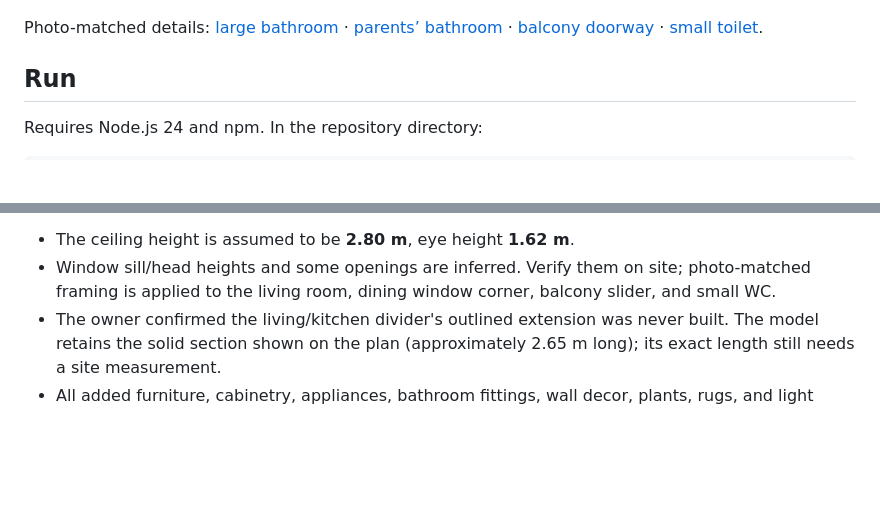
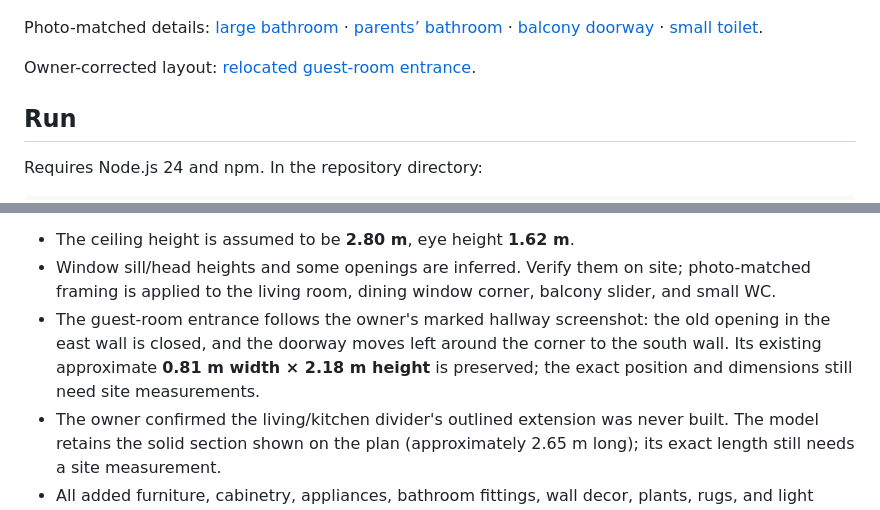
Before and after one commit to janis97-droid/interiordesign, a Markdown page: README.md, 2 parts joined by grey strips. GitHub-like rendering; blank space fills up the shorter version.

Commit message:
Move guest doorway to the owner's marked hallway wall

```diff
--- a/README.md
+++ b/README.md
@@ -7,6 +7,8 @@ A view-only Three.js walkthrough reconstructed from `koma-b.pdf`. Visitors can w
 ![Inside the living room](docs/living-room.png)
 
 Photo-matched details: [large bathroom](docs/large-bathroom.png) · [parents’ bathroom](docs/parents-bathroom.png) · [balcony doorway](docs/balcony-door.png) · [small toilet](docs/small-toilet.png).
+
+Owner-corrected layout: [relocated guest-room entrance](docs/guest-entry.png).
 
 ## Run
 
@@ -33,6 +35,7 @@ Build with `npm run build`; serve the result with `npm run preview`. All geometr
 
 - The ceiling height is assumed to be **2.80 m**, eye height **1.62 m**.
 - Window sill/head heights and some openings are inferred. Verify them on site; photo-matched framing is applied to the living room, dining window corner, balcony slider, and small WC.
+- The guest-room entrance follows the owner's marked hallway screenshot: the old opening in the east wall is closed, and the doorway moves left around the corner to the south wall. Its existing approximate **0.81 m width × 2.18 m height** is preserved; the exact position and dimensions still need site measurements.
 - The owner confirmed the living/kitchen divider's outlined extension was never built. The model retains the solid section shown on the plan (approximately 2.65 m long); its exact length still needs a site measurement.
 - All added furniture, cabinetry, appliances, bathroom fittings, wall decor, plants, rugs, and light fixtures have been removed at the owner’s request. The orange-X unit shown beside the kitchen/living divider in the plan is intentionally absent.
 - Owner photos confirm white walls, black aluminium frames, shutter covers, and **1 × 1 m** grey concrete-look floor tiles. A four-metre procedural texture atlas preserves the exact one-metre grout spacing; colours and texture are approximate. Floor continuity into unphotographed rooms remains provisional.
```
Also changed, not shown: docs/guest-entry.png (added), docs/overview.png, 2 other files.
